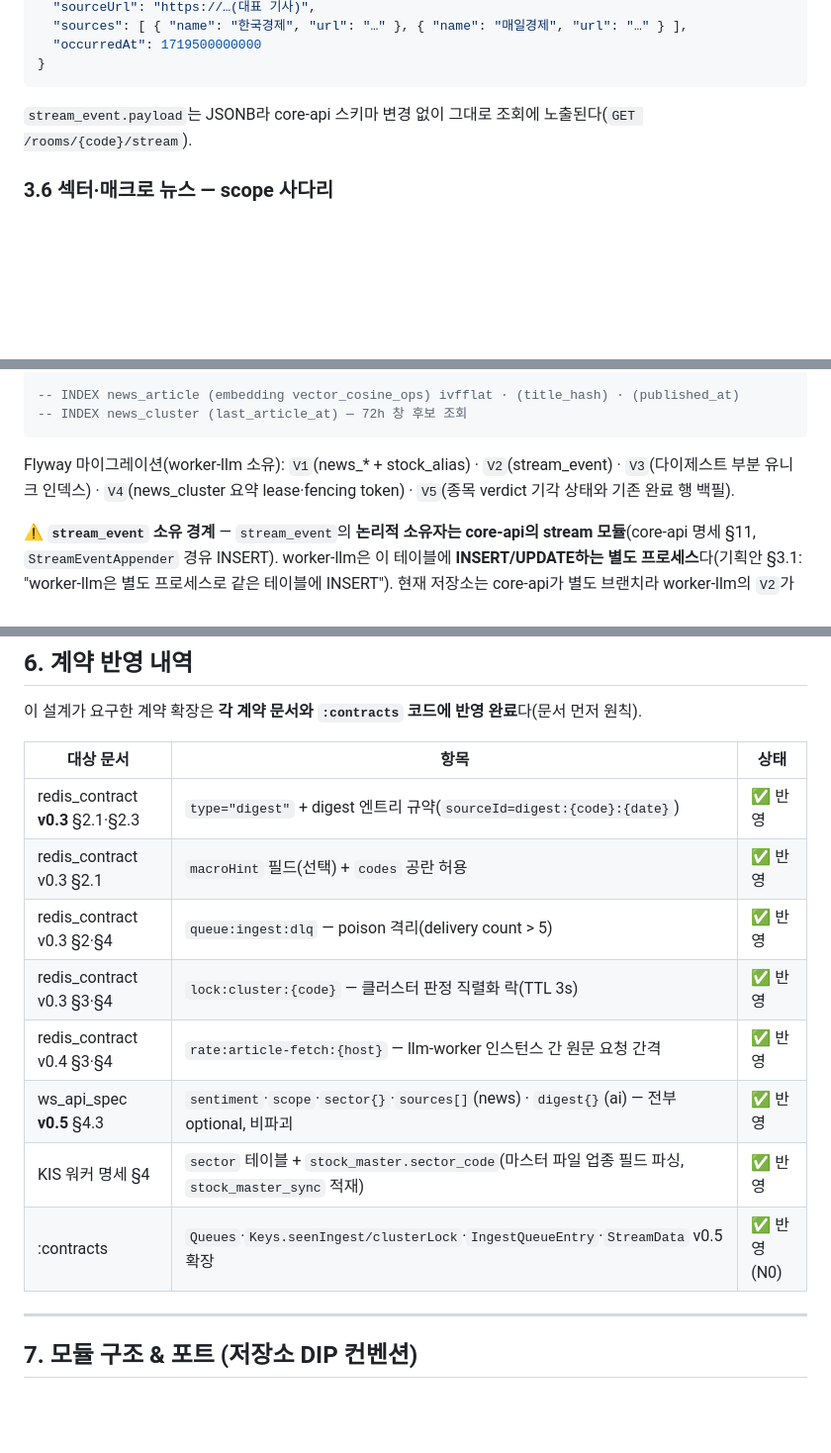
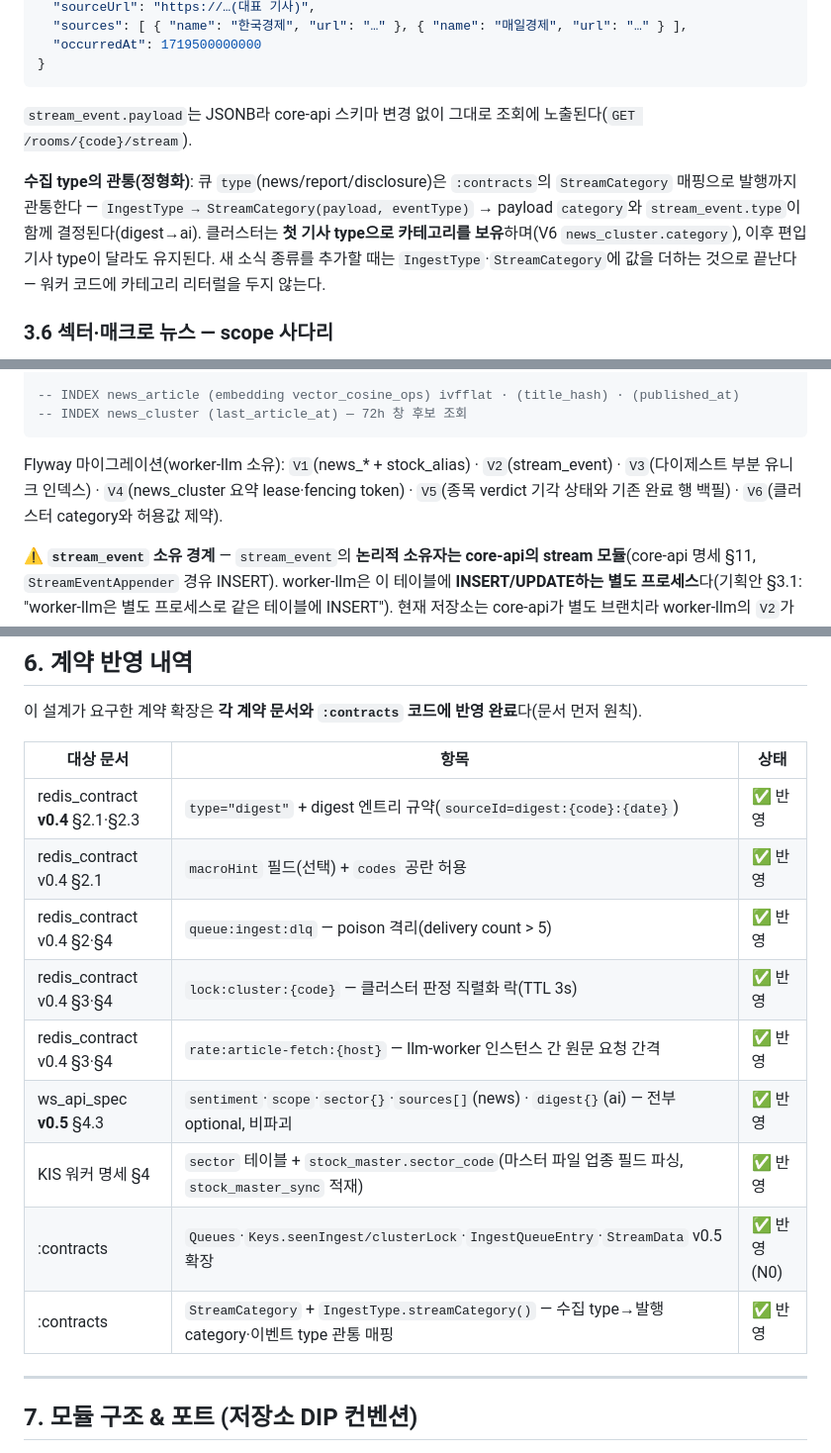
Before and after one commit to alpha-talk/backend, a Markdown page: md/alphatalk_news_worker_spec.md, 3 parts joined by grey strips. Shown at 99% size. Rendered like a GitHub page; blank space fills up the shorter version.

Commit message:
docs: 뉴스 명세 — 수집 type 관통 규칙·V6 카테고리·redis v0.4 참조 정정

````diff
--- a/md/alphatalk_news_worker_spec.md
+++ b/md/alphatalk_news_worker_spec.md
@@ -190,6 +190,8 @@ stream payload (ws_api_spec §4.3 확장 — ⚠️ §6 증보):
 
 `stream_event.payload`는 JSONB라 core-api 스키마 변경 없이 그대로 조회에 노출된다(`GET /rooms/{code}/stream`).
 
+**수집 type의 관통(정형화)**: 큐 `type`(news/report/disclosure)은 `:contracts`의 `StreamCategory` 매핑으로 발행까지 관통한다 — `IngestType → StreamCategory(payload, eventType)` → payload `category`와 `stream_event.type`이 함께 결정된다(digest→ai). 클러스터는 **첫 기사 type으로 카테고리를 보유**하며(V6 `news_cluster.category`), 이후 편입 기사 type이 달라도 유지된다. 새 소식 종류를 추가할 때는 `IngestType`·`StreamCategory`에 값을 더하는 것으로 끝난다 — 워커 코드에 카테고리 리터럴을 두지 않는다.
+
 ### 3.6 섹터·매크로 뉴스 — scope 사다리
 
 금리 인상·환율 급변·업종 규제처럼 특정 기업 언급 없이 업종 전반에 작용하는 뉴스는 종목 사전 매칭에 잡히지 않고, 잡더라도 "어느 방에 배달할지"가 별도 문제다. LLM 판정 `scope`(§3.4)에 따라 세 갈래로 처리한다.
@@ -292,7 +295,7 @@ news_cluster_sector(
 -- INDEX news_cluster (last_article_at) — 72h 창 후보 조회
 ```
 
-Flyway 마이그레이션(worker-llm 소유): `V1`(news_* + stock_alias) · `V2`(stream_event) · `V3`(다이제스트 부분 유니크 인덱스) · `V4`(news_cluster 요약 lease·fencing token) · `V5`(종목 verdict 기각 상태와 기존 완료 행 백필).
+Flyway 마이그레이션(worker-llm 소유): `V1`(news_* + stock_alias) · `V2`(stream_event) · `V3`(다이제스트 부분 유니크 인덱스) · `V4`(news_cluster 요약 lease·fencing token) · `V5`(종목 verdict 기각 상태와 기존 완료 행 백필) · `V6`(클러스터 category와 허용값 제약).
 
 **⚠️ `stream_event` 소유 경계** — `stream_event`의 **논리적 소유자는 core-api의 stream 모듈**(core-api 명세 §11, `StreamEventAppender` 경유 INSERT). worker-llm은 이 테이블에 **INSERT/UPDATE하는 별도 프로세스**다(기획안 §3.1: "worker-llm은 별도 프로세스로 같은 테이블에 INSERT"). 현재 저장소는 core-api가 별도 브랜치라 worker-llm의 `V2`가 `CREATE TABLE IF NOT EXISTS`로 **브리징**한다:
 - 통합 배포 시 Flyway는 저장소 단일 관리 — core-api가 `stream_event` DDL을 소유하고, worker-llm의 `V2`는 `IF NOT EXISTS`라 재실행돼도 무해(중복 생성 없음).
@@ -309,14 +312,15 @@ Flyway 마이그레이션(worker-llm 소유): `V1`(news_* + stock_alias) · `V2`
 
 | 대상 문서 | 항목 | 상태 |
 |---|---|---|
-| redis_contract **v0.3** §2.1·§2.3 | `type="digest"` + digest 엔트리 규약(`sourceId=digest:{code}:{date}`) | ✅ 반영 |
-| redis_contract v0.3 §2.1 | `macroHint` 필드(선택) + `codes` 공란 허용 | ✅ 반영 |
-| redis_contract v0.3 §2·§4 | `queue:ingest:dlq` — poison 격리(delivery count > 5) | ✅ 반영 |
-| redis_contract v0.3 §3·§4 | `lock:cluster:{code}` — 클러스터 판정 직렬화 락(TTL 3s) | ✅ 반영 |
+| redis_contract **v0.4** §2.1·§2.3 | `type="digest"` + digest 엔트리 규약(`sourceId=digest:{code}:{date}`) | ✅ 반영 |
+| redis_contract v0.4 §2.1 | `macroHint` 필드(선택) + `codes` 공란 허용 | ✅ 반영 |
+| redis_contract v0.4 §2·§4 | `queue:ingest:dlq` — poison 격리(delivery count > 5) | ✅ 반영 |
+| redis_contract v0.4 §3·§4 | `lock:cluster:{code}` — 클러스터 판정 직렬화 락(TTL 3s) | ✅ 반영 |
 | redis_contract v0.4 §3·§4 | `rate:article-fetch:{host}` — llm-worker 인스턴스 간 원문 요청 간격 | ✅ 반영 |
 | ws_api_spec **v0.5** §4.3 | `sentiment`·`scope`·`sector{}`·`sources[]`(news) · `digest{}`(ai) — 전부 optional, 비파괴 | ✅ 반영 |
 | KIS 워커 명세 §4 | `sector` 테이블 + `stock_master.sector_code`(마스터 파일 업종 필드 파싱, `stock_master_sync` 적재) | ✅ 반영 |
 | :contracts | `Queues`·`Keys.seenIngest/clusterLock`·`IngestQueueEntry`·`StreamData` v0.5 확장 | ✅ 반영 (N0) |
+| :contracts | `StreamCategory` + `IngestType.streamCategory()` — 수집 type→발행 category·이벤트 type 관통 매핑 | ✅ 반영 |
 
 ---
 
````
Also changed, not shown: other parts of md/alphatalk_news_worker_spec.md (+1 -0 lines).
